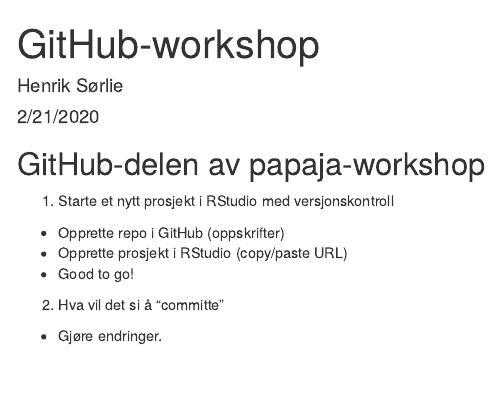
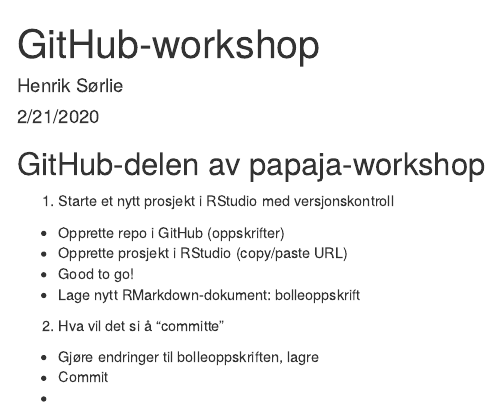
Before and after one commit to hsorlie/Teaching, an R Markdown document (papaja_workshop/GItHub/githubworkshop.Rmd): the page in a window 1100 px wide, from its top. Rendered offline with R 4.5, knitr and Pandoc, with nearby package versions.

Commit message:
mer bolleoppskrift

```diff
--- a/papaja_workshop/GItHub/githubworkshop.Rmd
+++ b/papaja_workshop/GItHub/githubworkshop.Rmd
@@ -15,6 +15,9 @@
 - Opprette repo i GitHub (oppskrifter)
 - Opprette prosjekt i RStudio (copy/paste URL)
 - Good to go!
+- Lage nytt RMarkdown-dokument: bolleoppskrift
 
 2. Hva vil det si å "committe"
-- Gjøre endringer.
+- Gjøre endringer til bolleoppskriften, lagre
+- Commit
+-
```
Also changed, not shown: papaja_workshop/GItHub/bolleoppskrift.html (added).
